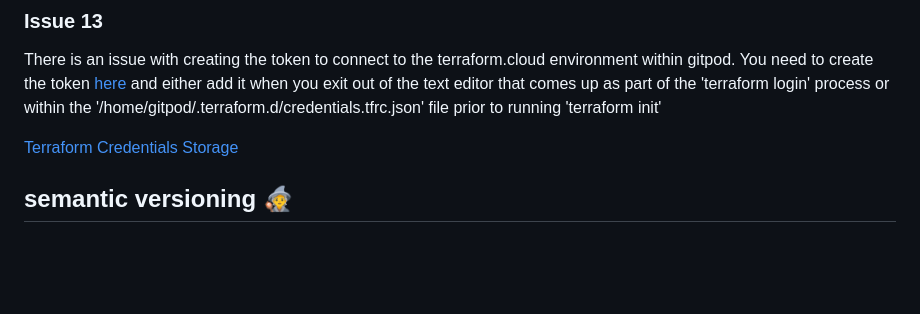
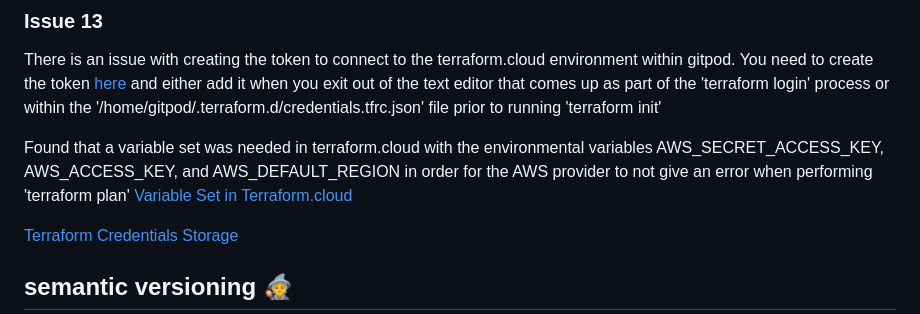
Before and after one commit to jb71763n/terraform-beginner-bootcamp-2023, a Markdown page: README.md, the part around the change. Drawn GitHub-style; blank space fills up the shorter version.

Commit message:
Added issue 13 to project findings in README.md

```diff
--- a/README.md
+++ b/README.md
@@ -8,6 +8,8 @@ In additon, in order to create a more random name for the S3, the character coun
 
 ### Issue 13
 There is an issue with creating the token to connect to the terraform.cloud environment within gitpod. You need to create the token [here](https://app.terraform.io/app/settings/tokens?source=terraform-login) and either add it when you exit out of the text editor that comes up as part of the 'terraform login' process or within the '/home/gitpod/.terraform.d/credentials.tfrc.json' file prior to running 'terraform init'
+
+Found that a variable set was needed in terraform.cloud with the environmental variables AWS_SECRET_ACCESS_KEY, AWS_ACCESS_KEY, and AWS_DEFAULT_REGION in order for the AWS provider to not give an error when performing 'terraform plan' [Variable Set in Terraform.cloud](https://developer.hashicorp.com/terraform/tutorials/cloud-get-started/cloud-create-variable-set)
 
 [Terraform Credentials Storage](https://developer.hashicorp.com/terraform/cli/commands/login)
 
```
